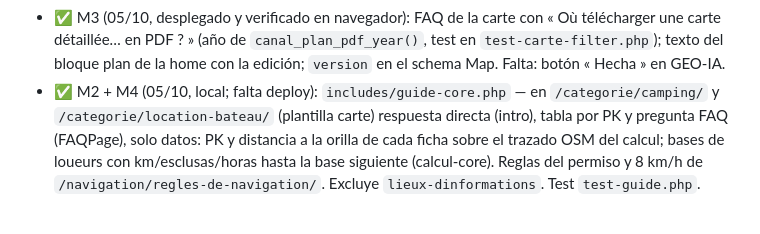
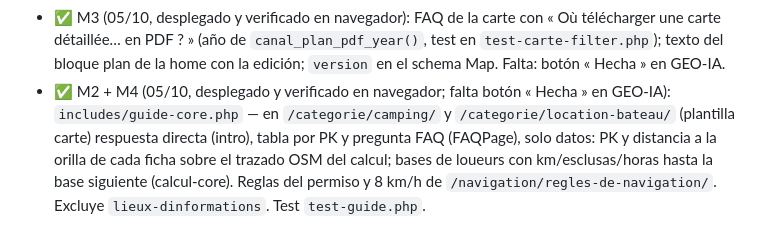
Before and after one commit to Onavarro-francedit/canal_du_midi_new_version, a Markdown page: docs/TASKS.md, the part around the change. Rendered like a GitHub page.

Commit message:
docs(tasks): TASK-066 M2+M4 desplegados y verificados
Co-Authored-By: Claude Opus 5.5 (1M context) <noreply@anthropic.com>

```diff
--- a/docs/TASKS.md
+++ b/docs/TASKS.md
@@ -28,7 +28,7 @@ Convención de IDs: `TASK-NNN` tareas · `BUG-NNN` bugs · `SEC-NNN` seguridad.
 - ✅ M3 (05/10, desplegado y verificado en navegador): FAQ de la carte con « Où télécharger une carte détaillée… en PDF ? » (año de
   `canal_plan_pdf_year()`, test en `test-carte-filter.php`); texto del bloque plan de la home con la edición; `version` en el
   schema Map. Falta: botón « Hecha » en GEO-IA.
-- ✅ M2 + M4 (05/10, local; falta deploy): `includes/guide-core.php` — en `/categorie/camping/` y `/categorie/location-bateau/`
+- ✅ M2 + M4 (05/10, desplegado y verificado en navegador; falta botón « Hecha » en GEO-IA): `includes/guide-core.php` — en `/categorie/camping/` y `/categorie/location-bateau/`
   (plantilla carte) respuesta directa (intro), tabla por PK y pregunta FAQ (FAQPage), solo datos: PK y distancia a la orilla de
   cada ficha sobre el trazado OSM del calcul; bases de loueurs con km/esclusas/horas hasta la base siguiente (calcul-core).
   Reglas del permiso y 8 km/h de `/navigation/regles-de-navigation/`. Excluye `lieux-dinformations`. Test `test-guide.php`.
```
